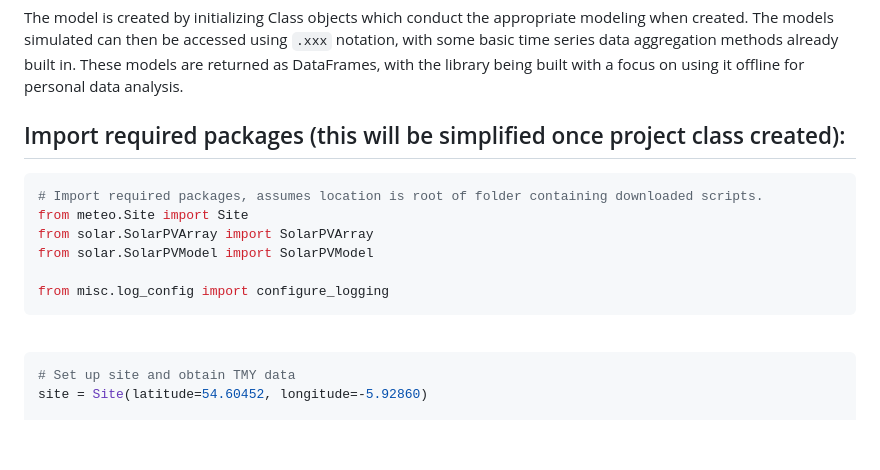
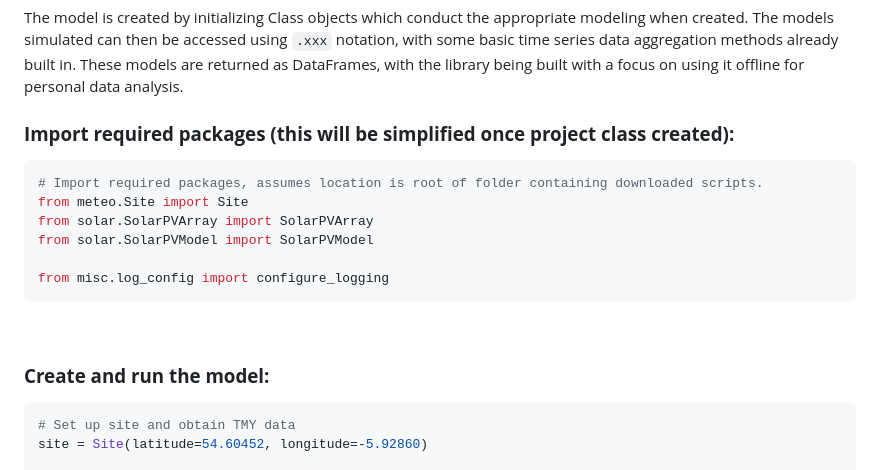
Before and after one commit to Daniel-Parke/WiseWattage, a Markdown page: README.md, the part around the change printed below. Drawn GitHub-style; blank space fills up the shorter version.

````diff
--- a/README.md
+++ b/README.md
@@ -25,7 +25,7 @@ I am aiming to make the web app a free service indefinitely, with the long-term
 The model is created by initializing Class objects which conduct the appropriate modeling when created. The models simulated can then be accessed using `.xxx` notation, with some basic time series data aggregation methods already built in. These models are returned as DataFrames, with the library being built with a focus on using it offline for personal data analysis.
 <br>
 
-## Import required packages (this will be simplified once project class created):
+### **Import required packages (this will be simplified once project class created):**
 ```python
 # Import required packages, assumes location is root of folder containing downloaded scripts.
 from meteo.Site import Site
@@ -37,6 +37,7 @@ from misc.log_config import configure_logging
 
 <br>
 
+### **Create and run the model:**
 ```python
 # Set up site and obtain TMY data
 site = Site(latitude=54.60452, longitude=-5.92860)
````
Also changed, not shown: other parts of README.md (+2 -2 lines).
